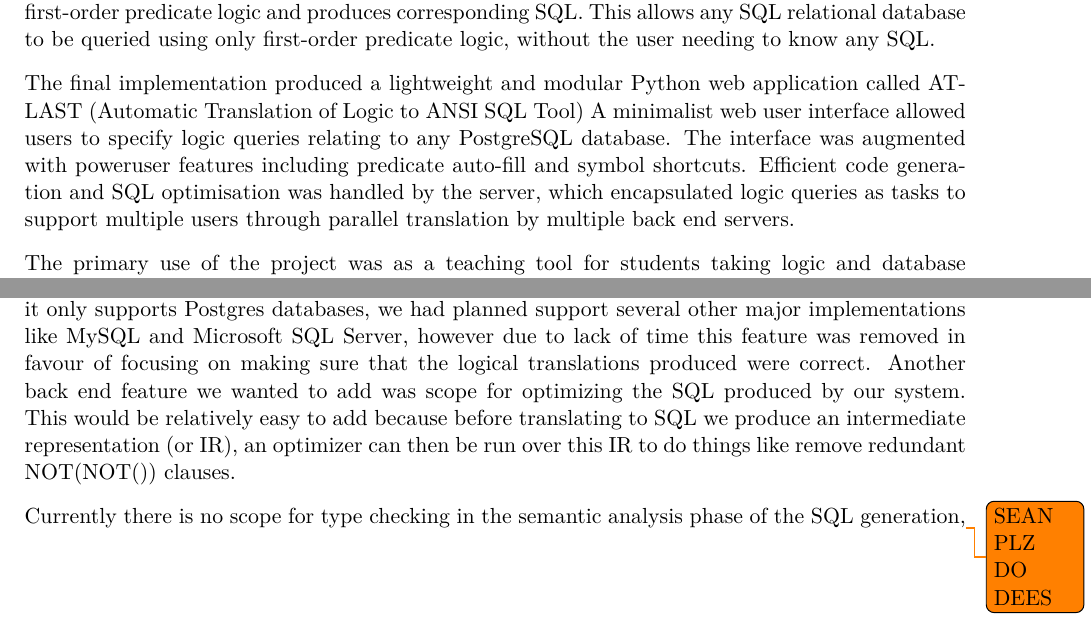
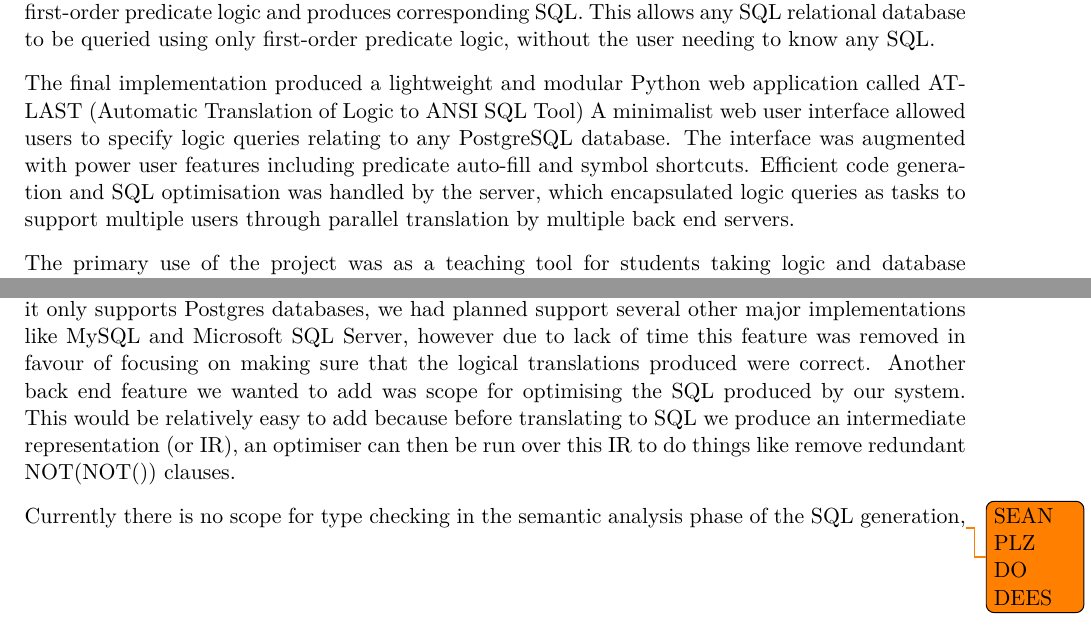
Before and after one commit to Tedworthy/ATLAST, a LaTeX document (report/report.tex): two parts of pages 4 and 40 of 49, joined at a grey line, cut so that both start at the same text. Compiled offline with pdfLaTeX.

Commit message:
Run report through aspell

```diff
--- a/report/report.tex
+++ b/report/report.tex
@@ -153,7 +153,7 @@
   application called ATLAST (Automatic Translation of Logic to ANSI SQL Tool)
   A minimalist web user interface allowed users to specify logic queries
   relating to any PostgreSQL database. The interface was augmented
-  with poweruser features including predicate auto-fill and symbol shortcuts.
+  with power user features including predicate auto-fill and symbol shortcuts.
   Efficient code generation and SQL optimisation was handled by the server,
   which encapsulated logic queries as tasks to support multiple users through
   parallel translation by multiple back end servers.
@@ -2041,9 +2041,9 @@
     Microsoft SQL Server, however due to lack of time this feature was removed
     in favour of focusing on making sure that the logical translations produced
     were correct. Another back end feature we wanted to add was scope for
-    optimizing the SQL produced by our system. This would be relatively easy to
+    optimising the SQL produced by our system. This would be relatively easy to
     add because before translating to SQL we produce an intermediate
-    representation (or IR), an optimizer can then be run over this IR to do
+    representation (or IR), an optimiser can then be run over this IR to do
     things like remove redundant NOT(NOT()) clauses.
 
     Currently there is no scope for type checking in the semantic analysis phase
```
Also changed, not shown: report/report.tex (4 more changed lines).
